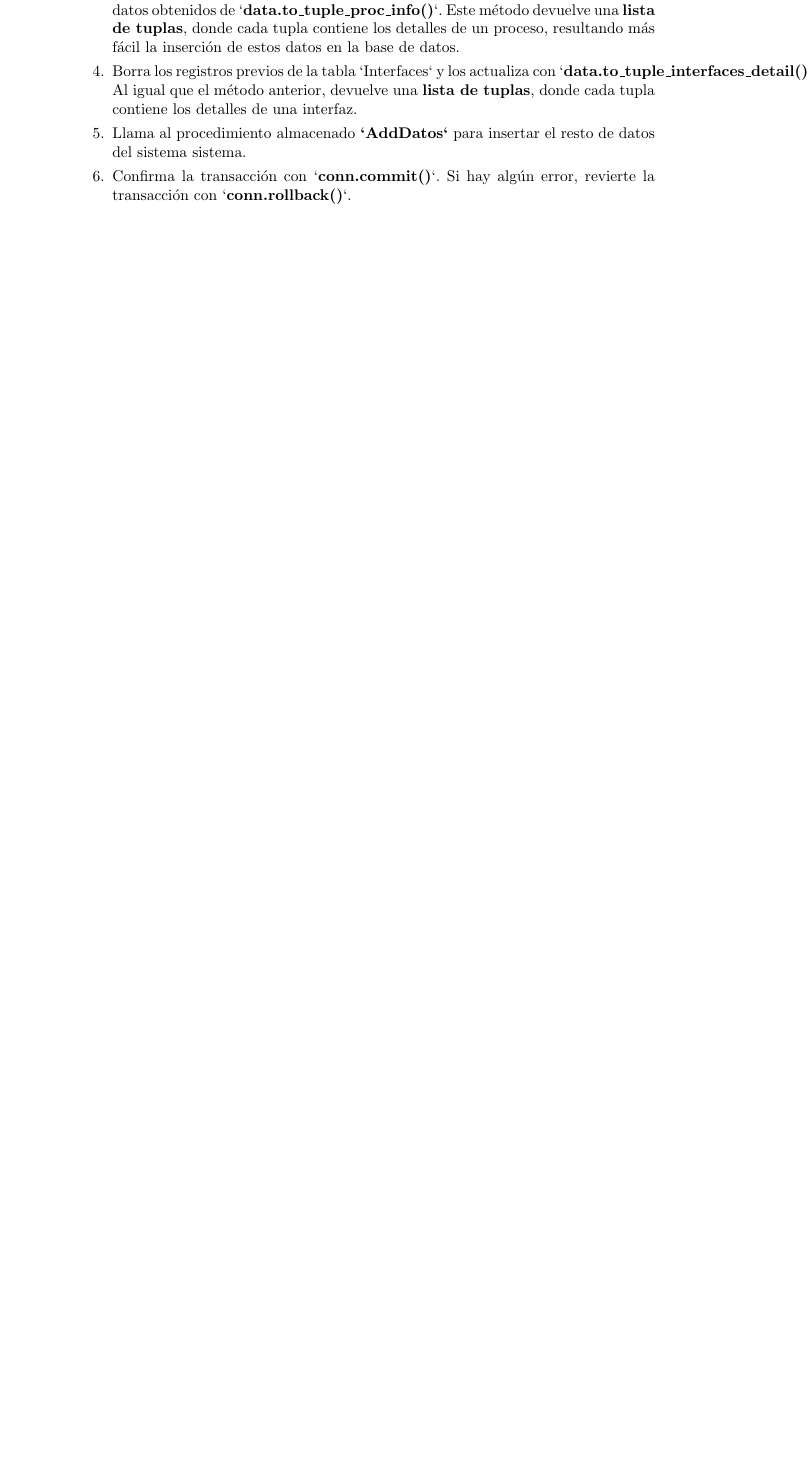
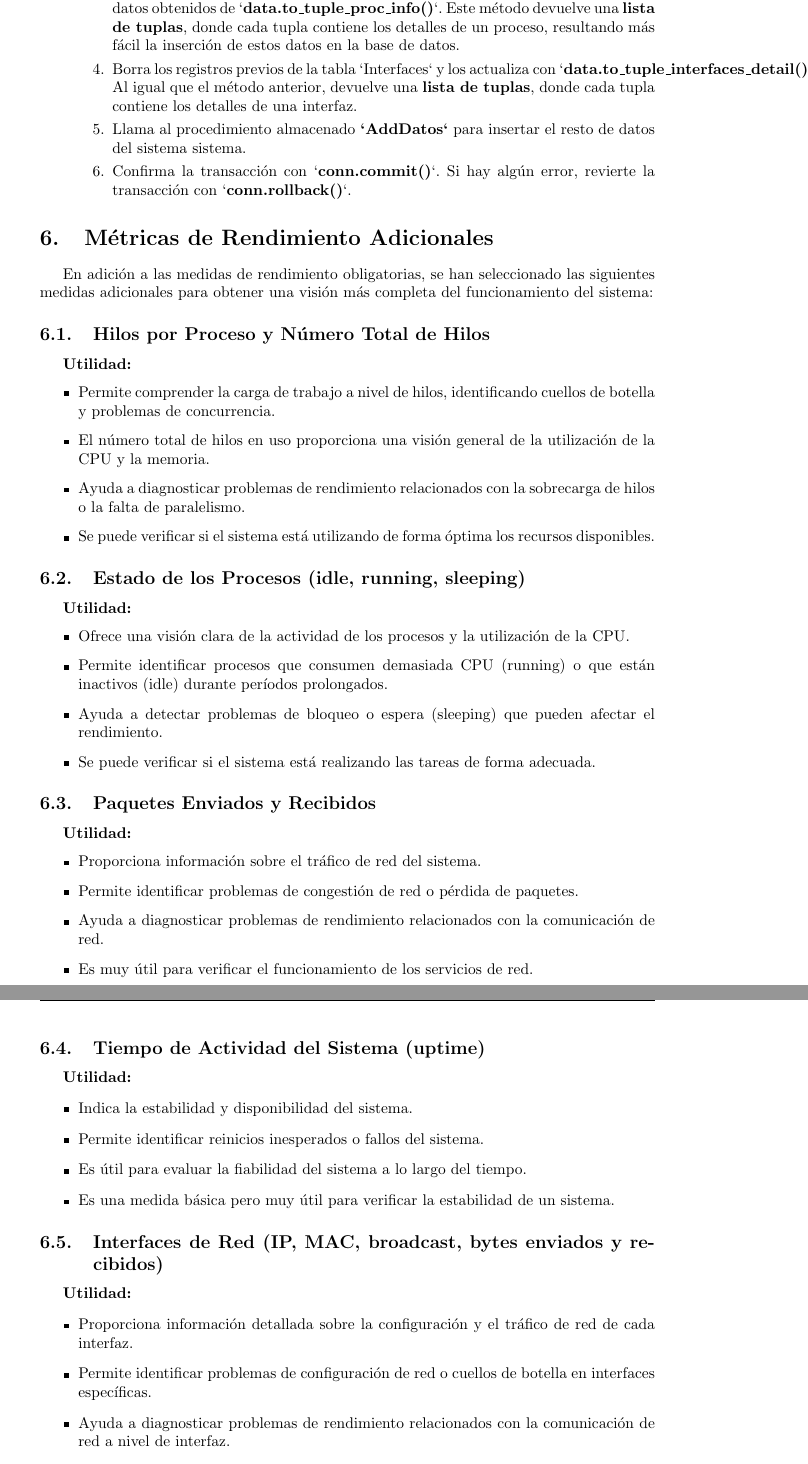
Before and after one commit to Diesanz/Grafan_project, a LaTeX document (latex/Práctica1_ Grafana/main.tex): part of page 14 of 26 before the commit and two parts of pages 14 and 15 of 28 after it, the two joined at a grey line, cut so that both start at the same text, the shorter picture padded with empty space. Compiled offline with pdfLaTeX.

Commit message:
Primera versión final del pdf. Creo que estaría todo, sería revisarlo

```diff
--- a/latex/Práctica1_ Grafana/main.tex
+++ b/latex/Práctica1_ Grafana/main.tex
@@ -560,4 +560,55 @@ Explicación:
         \item Confirma la transacción con `\textbf{conn.commit()}`. Si hay algún error, revierte la transacción con `\textbf{conn.rollback()}`.
     \end{enumerate}
 \end{itemize}
+\section{Métricas de Rendimiento Adicionales}
 
+En adición a las medidas de rendimiento obligatorias, se han seleccionado las siguientes medidas adicionales para obtener una visión más completa del funcionamiento del sistema:
+
+\subsection{Hilos por Proceso y Número Total de Hilos}
+
+\textbf{Utilidad:}
+\begin{itemize}
+    \item Permite comprender la carga de trabajo a nivel de hilos, identificando cuellos de botella y problemas de concurrencia.
+    \item El número total de hilos en uso proporciona una visión general de la utilización de la CPU y la memoria.
+    \item Ayuda a diagnosticar problemas de rendimiento relacionados con la sobrecarga de hilos o la falta de paralelismo.
+    \item Se puede verificar si el sistema está utilizando de forma óptima los recursos disponibles.
+\end{itemize}
+
+\subsection{Estado de los Procesos (idle, running, sleeping)}
+
+\textbf{Utilidad:}
+\begin{itemize}
+    \item Ofrece una visión clara de la actividad de los procesos y la utilización de la CPU.
+    \item Permite identificar procesos que consumen demasiada CPU (running) o que están inactivos (idle) durante períodos prolongados.
+    \item Ayuda a detectar problemas de bloqueo o espera (sleeping) que pueden afectar el rendimiento.
+    \item Se puede verificar si el sistema está realizando las tareas de forma adecuada.
+\end{itemize}
+
+\subsection{Paquetes Enviados y Recibidos}
+
+\textbf{Utilidad:}
+\begin{itemize}
+    \item Proporciona información sobre el tráfico de red del sistema.
+    \item Permite identificar problemas de congestión de red o pérdida de paquetes.
+    \item Ayuda a diagnosticar problemas de rendimiento relacionados con la comunicación de red.
+    \item Es muy útil para verificar el funcionamiento de los servicios de red.
+\end{itemize}
+
+\subsection{Tiempo de Actividad del Sistema (uptime)}
+
+\textbf{Utilidad:}
+\begin{itemize}
+    \item Indica la estabilidad y disponibilidad del sistema.
+    \item Permite identificar reinicios inesperados o fallos del sistema.
+    \item Es útil para evaluar la fiabilidad del sistema a lo largo del tiempo.
+    \item Es una medida básica pero muy útil para verificar la estabilidad de un sistema.
+\end{itemize}
+
+\subsection{Interfaces de Red (IP, MAC, broadcast, bytes enviados y recibidos)}
+
+\textbf{Utilidad:}
+\begin{itemize}
+    \item Proporciona información detallada sobre la configuración y el tráfico de red de cada interfaz.
+    \item Permite identificar problemas de configuración de red o cuellos de botella en interfaces específicas.
+    \item Ayuda a diagnosticar problemas de rendimiento relacionados con la comunicación de red a nivel de interfaz.
+    \item Permite verificar si el sistema está utilizando las interfaces de red de forma adecuada, y si está habiendo un uso excesivo de alguna de ellas.
```
Also changed, not shown: latex/Práctica1_ Grafana/main.tex (25 more changed lines).
